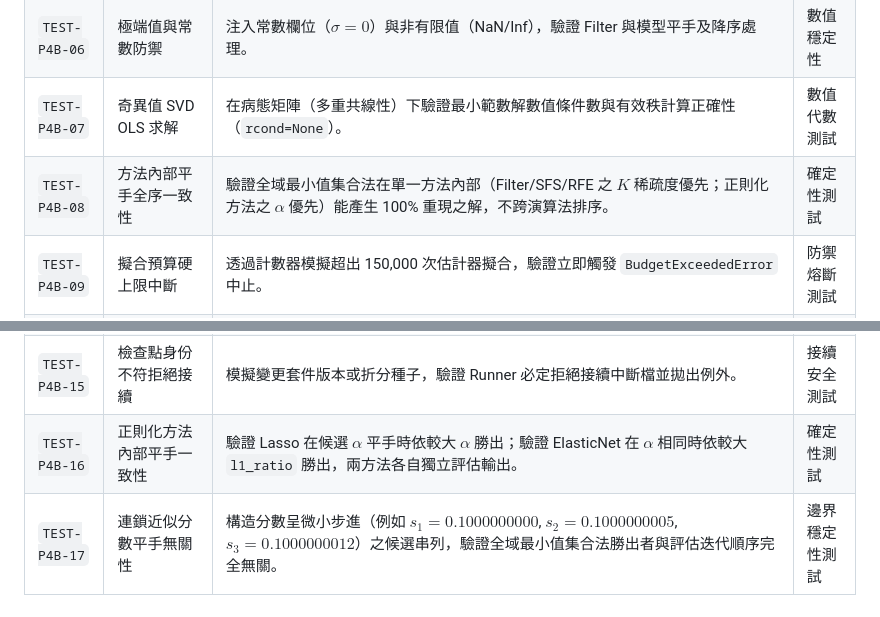
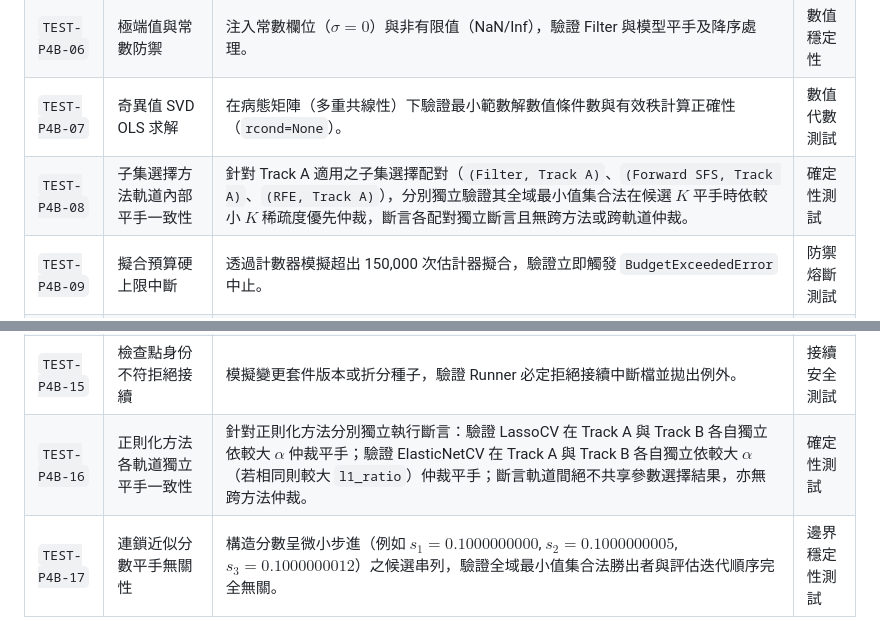
Before and after one commit to wupojung/AIoT-HW2-Housing-Regression, a Markdown page: docs/crisp-dm/04-modeling-p4b-experiment-protocol.md, 2 parts joined by grey strips. Drawn GitHub-style.

Commit message:
docs(modeling): assert separate within-track ties for supported method pairs (#22, #24)

```diff
--- a/docs/crisp-dm/04-modeling-p4b-experiment-protocol.md
+++ b/docs/crisp-dm/04-modeling-p4b-experiment-protocol.md
@@ -426,7 +426,7 @@ for tr_idx, val_idx in kf.split(X_synthetic):
 | `TEST-P4B-05` | 敏感欄位徹底排除 | 驗證特徵矩陣輸入中嚴格排除 `Id` 與 `SalePrice`，否則拋出 `SchemaError`。 | 輸入檢查測試 |
 | `TEST-P4B-06` | 極端值與常數防禦 | 注入常數欄位（$\sigma=0$）與非有限值（NaN/Inf），驗證 Filter 與模型平手及降序處理。 | 數值穩定性 |
 | `TEST-P4B-07` | 奇異值 SVD OLS 求解 | 在病態矩陣（多重共線性）下驗證最小範數解數值條件數與有效秩計算正確性（`rcond=None`）。 | 數值代數測試 |
-| `TEST-P4B-08` | 方法內部平手全序一致性 | 驗證全域最小值集合法在單一方法內部（Filter/SFS/RFE 之 $K$ 稀疏度優先；正則化方法之 $\alpha$ 優先）能產生 100% 重現之解，不跨演算法排序。 | 確定性測試 |
+| `TEST-P4B-08` | 子集選擇方法軌道內部平手一致性 | 針對 Track A 適用之子集選擇配對（`(Filter, Track A)`、`(Forward SFS, Track A)`、`(RFE, Track A)`），分別獨立驗證其全域最小值集合法在候選 $K$ 平手時依較小 $K$ 稀疏度優先仲裁，斷言各配對獨立斷言且無跨方法或跨軌道仲裁。 | 確定性測試 |
 | `TEST-P4B-09` | 擬合預算硬上限中斷 | 透過計數器模擬超出 150,000 次估計器擬合，驗證立即觸發 `BudgetExceededError` 中止。 | 防禦熔斷測試 |
 | `TEST-P4B-10` | 檢查點原子寫入與校驗 | 注入損毀之 `.tmp` 暫存檔，驗證 SHA-256 校驗失敗並防禦性中斷接續。 | I/O 安全測試 |
 | `TEST-P4B-11` | 公開摘要去識別化 | 驗證 `p4b_public_summary.json` 不含任何逐列 OOF、真實標籤或本機敏感路徑。 | 隱私安全測試 |
@@ -434,7 +434,7 @@ for tr_idx, val_idx in kf.split(X_synthetic):
 | `TEST-P4B-13` | SFS 訓練集獨立挑選 | 斷言驗證 SFS 貪婪挑選特徵過程僅依賴 Inner Train 殘差，Inner Val 保持未讀取。 | 演算法隔離測試 |
 | `TEST-P4B-14` | 指紋防碰撞、名義代碼保留與無窮大拒絕 | 驗證二進位型別標記（`>q`, `>d`, NFC UTF-8）精確區分 `[Null]` vs `[""]`；斷言名義數字代碼 `MSSubClass` 嚴格作為 STRING 序列化並區分 `"20"` vs `"020"` 等原始詞彙；驗證整數/浮點正規化轉換，注入 `+inf`/`-inf` 或無效數字語法必定觸發 `InvalidDataFormatError` 拒絕，且重複雜湊 100% 一致。 | 資料完整性測試 |
 | `TEST-P4B-15` | 檢查點身份不符拒絕接續 | 模擬變更套件版本或折分種子，驗證 Runner 必定拒絕接續中斷檔並拋出例外。 | 接續安全測試 |
-| `TEST-P4B-16` | 正則化方法內部平手一致性 | 驗證 Lasso 在候選 $\alpha$ 平手時依較大 $\alpha$ 勝出；驗證 ElasticNet 在 $\alpha$ 相同時依較大 `l1_ratio` 勝出，兩方法各自獨立評估輸出。 | 確定性測試 |
+| `TEST-P4B-16` | 正則化方法各軌道獨立平手一致性 | 針對正則化方法分別獨立執行斷言：驗證 LassoCV 在 Track A 與 Track B 各自獨立依較大 $\alpha$ 仲裁平手；驗證 ElasticNetCV 在 Track A 與 Track B 各自獨立依較大 $\alpha$（若相同則較大 `l1_ratio`）仲裁平手；斷言軌道間絕不共享參數選擇結果，亦無跨方法仲裁。 | 確定性測試 |
 | `TEST-P4B-17` | 連鎖近似分數平手無關性 | 構造分數呈微小步進（例如 $s_1=0.1000000000$, $s_2=0.1000000005$, $s_3=0.1000000012$）之候選串列，驗證全域最小值集合法勝出者與評估迭代順序完全無關。 | 邊界穩定性測試 |
 
 ---
```
